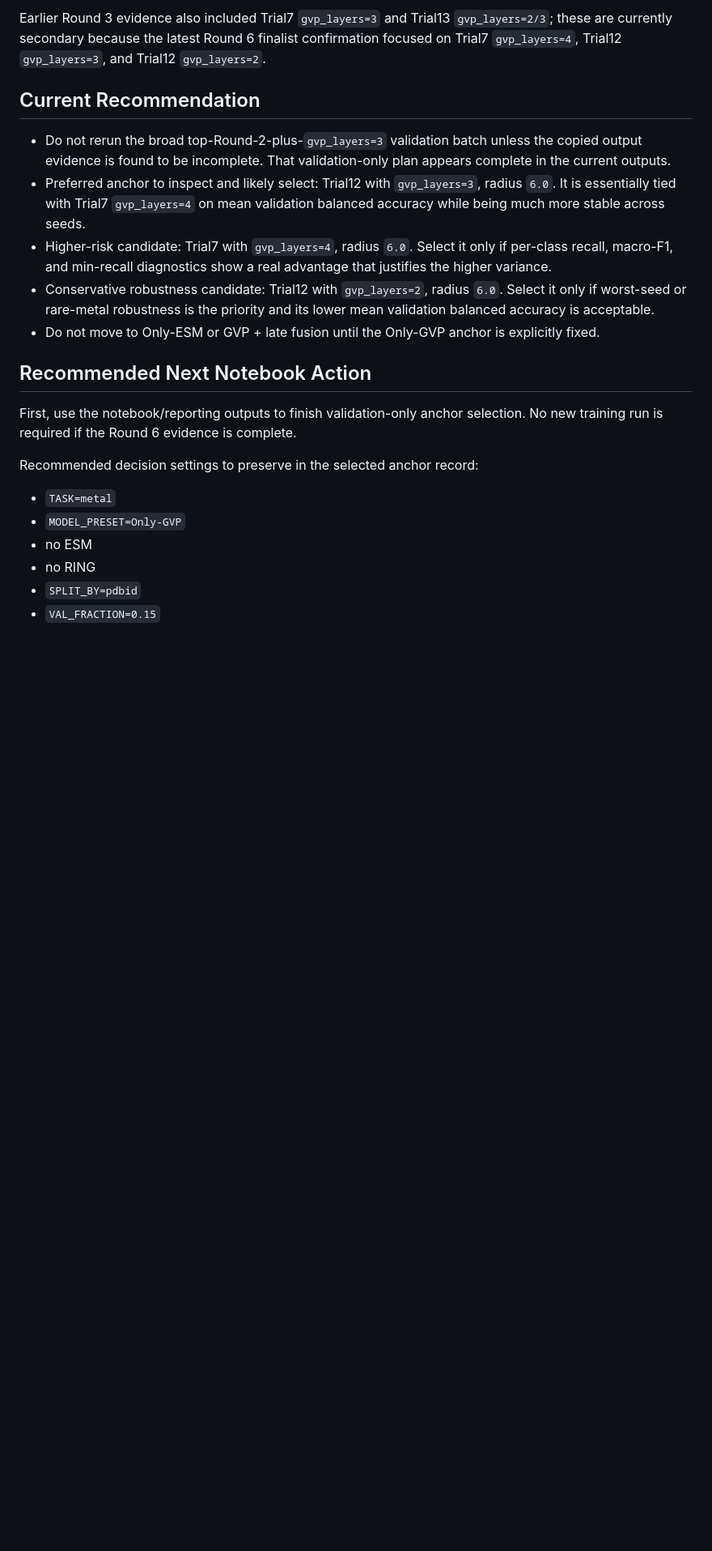
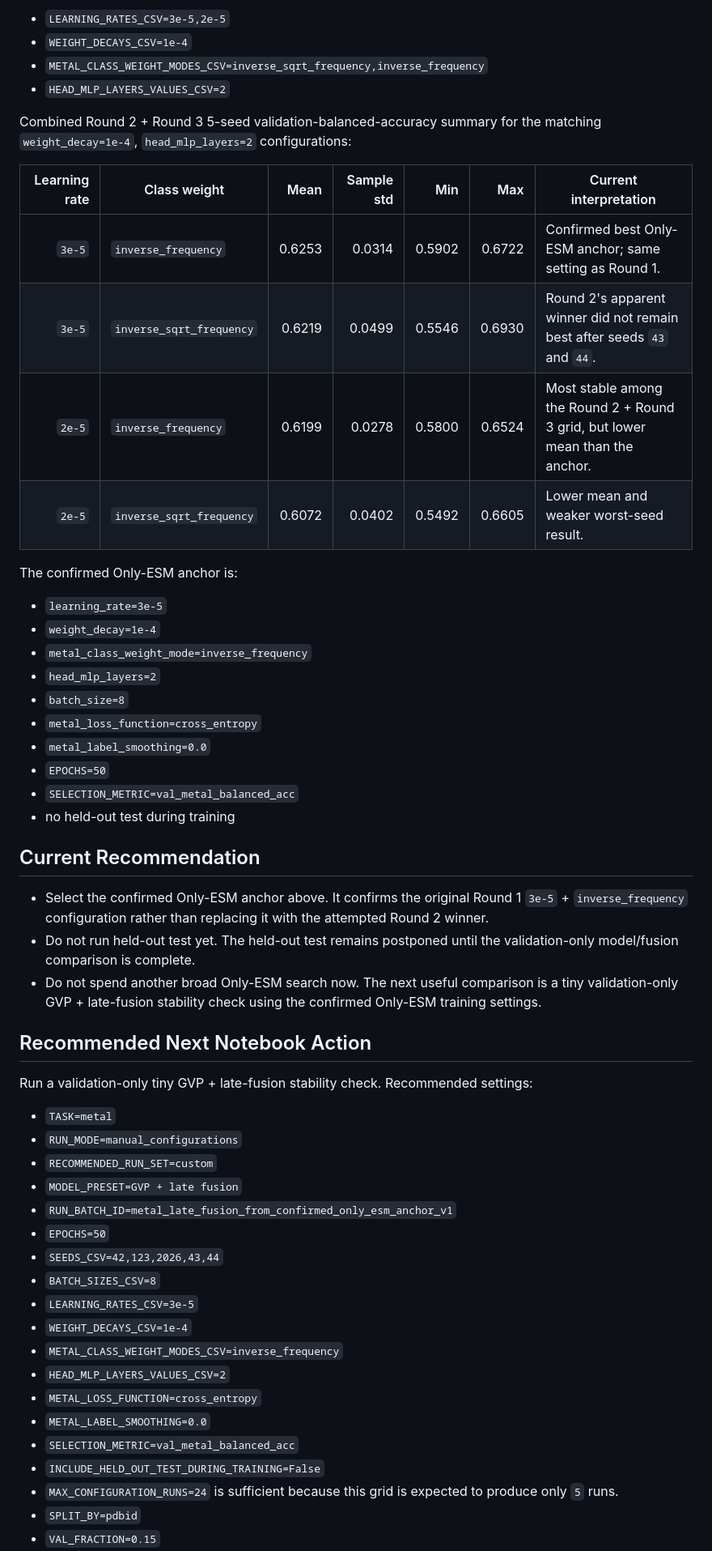
Before and after one commit to MECHTI1/DeepMzyme, a Markdown page: EXPERIMENT_STATUS.md, the part around one of its changes. Shown at 81% size. GitHub-like rendering; blank space fills up the shorter version.

```diff
--- a/EXPERIMENT_STATUS.md
+++ b/EXPERIMENT_STATUS.md
@@ -85,36 +85,65 @@ Round 6 validation-balanced-accuracy summary:
 
-Earlier Round 3 evidence also included Trial7 `gvp_layers=3` and Trial13
-`gvp_layers=2/3`; these are currently secondary because the latest Round 6
-finalist confirmation focused on Trial7 `gvp_layers=4`, Trial12 `gvp_layers=3`,
-and Trial12 `gvp_layers=2`.
+- `LEARNING_RATES_CSV=3e-5,2e-5`
+- `WEIGHT_DECAYS_CSV=1e-4`
+- `METAL_CLASS_WEIGHT_MODES_CSV=inverse_sqrt_frequency,inverse_frequency`
+- `HEAD_MLP_LAYERS_VALUES_CSV=2`
+
+Combined Round 2 + Round 3 5-seed validation-balanced-accuracy summary for the
+matching `weight_decay=1e-4`, `head_mlp_layers=2` configurations:
+
+| Learning rate | Class weight | Mean | Sample std | Min | Max | Current interpretation |
+|---:|---|---:|---:|---:|---:|---|
+| `3e-5` | `inverse_frequency` | 0.6253 | 0.0314 | 0.5902 | 0.6722 | Confirmed best Only-ESM anchor; same setting as Round 1. |
+| `3e-5` | `inverse_sqrt_frequency` | 0.6219 | 0.0499 | 0.5546 | 0.6930 | Round 2's apparent winner did not remain best after seeds `43` and `44`. |
+| `2e-5` | `inverse_frequency` | 0.6199 | 0.0278 | 0.5800 | 0.6524 | Most stable among the Round 2 + Round 3 grid, but lower mean than the anchor. |
+| `2e-5` | `inverse_sqrt_frequency` | 0.6072 | 0.0402 | 0.5492 | 0.6605 | Lower mean and weaker worst-seed result. |
+
+The confirmed Only-ESM anchor is:
+
+- `learning_rate=3e-5`
+- `weight_decay=1e-4`
+- `metal_class_weight_mode=inverse_frequency`
+- `head_mlp_layers=2`
+- `batch_size=8`
+- `metal_loss_function=cross_entropy`
+- `metal_label_smoothing=0.0`
+- `EPOCHS=50`
+- `SELECTION_METRIC=val_metal_balanced_acc`
+- no held-out test during training
 
 ## Current Recommendation
 
-- Do not rerun the broad top-Round-2-plus-`gvp_layers=3` validation batch unless
-  the copied output evidence is found to be incomplete. That validation-only
-  plan appears complete in the current outputs.
-- Preferred anchor to inspect and likely select: Trial12 with `gvp_layers=3`,
-  radius `6.0`. It is essentially tied with Trial7 `gvp_layers=4` on mean
-  validation balanced accuracy while being much more stable across seeds.
-- Higher-risk candidate: Trial7 with `gvp_layers=4`, radius `6.0`. Select it
-  only if per-class recall, macro-F1, and min-recall diagnostics show a real
-  advantage that justifies the higher variance.
-- Conservative robustness candidate: Trial12 with `gvp_layers=2`, radius `6.0`.
-  Select it only if worst-seed or rare-metal robustness is the priority and its
-  lower mean validation balanced accuracy is acceptable.
-- Do not move to Only-ESM or GVP + late fusion until the Only-GVP anchor is
-  explicitly fixed.
+- Select the confirmed Only-ESM anchor above. It confirms the original Round 1
+  `3e-5` + `inverse_frequency` configuration rather than replacing it with the
+  attempted Round 2 winner.
+- Do not run held-out test yet. The held-out test remains postponed until the
+  validation-only model/fusion comparison is complete.
+- Do not spend another broad Only-ESM search now. The next useful comparison is
+  a tiny validation-only GVP + late-fusion stability check using the confirmed
+  Only-ESM training settings.
 
 ## Recommended Next Notebook Action
 
-First, use the notebook/reporting outputs to finish validation-only anchor
-selection. No new training run is required if the Round 6 evidence is complete.
-
-Recommended decision settings to preserve in the selected anchor record:
+Run a validation-only tiny GVP + late-fusion stability check. Recommended
+settings:
 
 - `TASK=metal`
-- `MODEL_PRESET=Only-GVP`
-- no ESM
-- no RING
+- `RUN_MODE=manual_configurations`
+- `RECOMMENDED_RUN_SET=custom`
+- `MODEL_PRESET=GVP + late fusion`
+- `RUN_BATCH_ID=metal_late_fusion_from_confirmed_only_esm_anchor_v1`
+- `EPOCHS=50`
+- `SEEDS_CSV=42,123,2026,43,44`
+- `BATCH_SIZES_CSV=8`
+- `LEARNING_RATES_CSV=3e-5`
+- `WEIGHT_DECAYS_CSV=1e-4`
+- `METAL_CLASS_WEIGHT_MODES_CSV=inverse_frequency`
+- `HEAD_MLP_LAYERS_VALUES_CSV=2`
+- `METAL_LOSS_FUNCTION=cross_entropy`
+- `METAL_LABEL_SMOOTHING=0.0`
+- `SELECTION_METRIC=val_metal_balanced_acc`
+- `INCLUDE_HELD_OUT_TEST_DURING_TRAINING=False`
+- `MAX_CONFIGURATION_RUNS=24` is sufficient because this grid is expected to
+  produce only `5` runs.
 - `SPLIT_BY=pdbid`
 - `VAL_FRACTION=0.15`
```
Also changed, not shown: other parts of EXPERIMENT_STATUS.md (+49 -72 lines), docs/METAL_NOTEBOOK_CONFIGURATION_GUIDE.md (+4 -6 lines).
